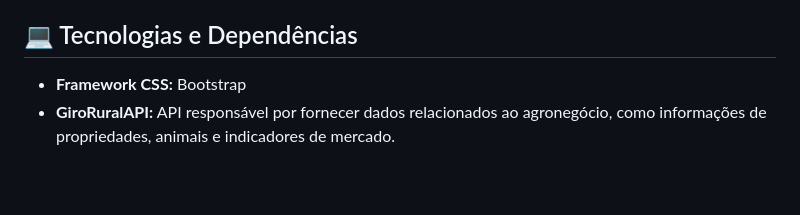
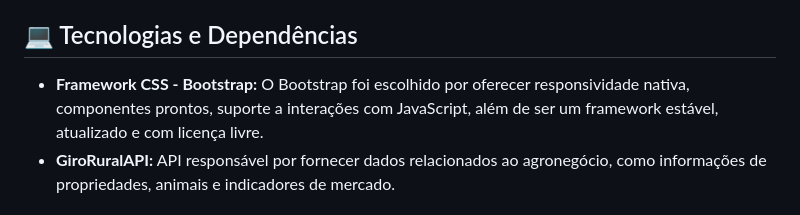
Before and after one commit to kowalczyk-eduardo/meu-rancho, a Markdown page: README.md, the part around the change. GitHub-like rendering; blank space fills up the shorter version.

```diff
--- a/README.md
+++ b/README.md
@@ -20,7 +20,7 @@ Em andamento.
 
 ## 💻 Tecnologias e Dependências
 
-- **Framework CSS:** Bootstrap
+- **Framework CSS - Bootstrap:** O Bootstrap foi escolhido por oferecer responsividade nativa, componentes prontos, suporte a interações com JavaScript, além de ser um framework estável, atualizado e com licença livre.
 - **GiroRuralAPI:**  API responsável por fornecer dados relacionados ao agronegócio, como informações de propriedades, animais e indicadores de mercado.
 
 ## ✅ Checklist | Indicadores de Desempenho (ID) dos Resultados de Aprendizagem (RA)
```
